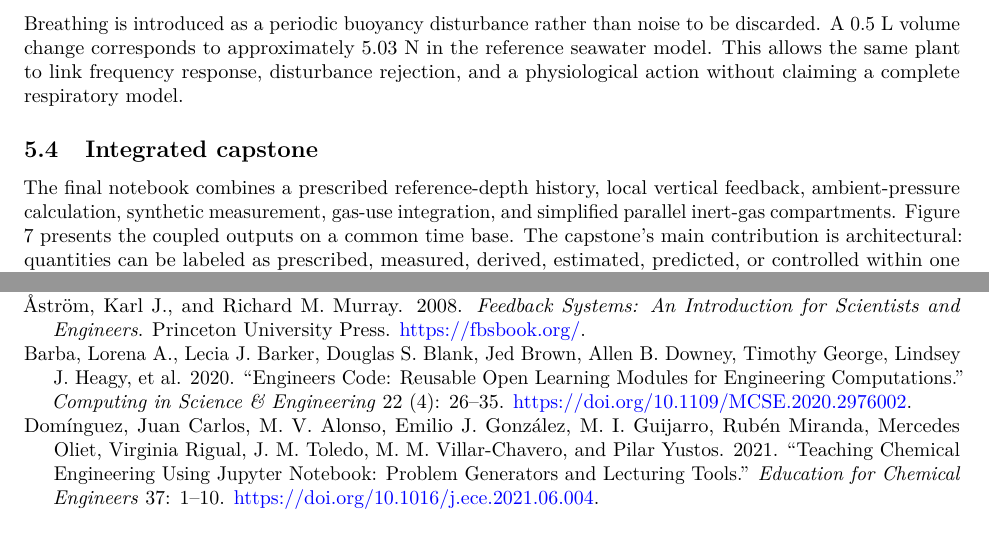
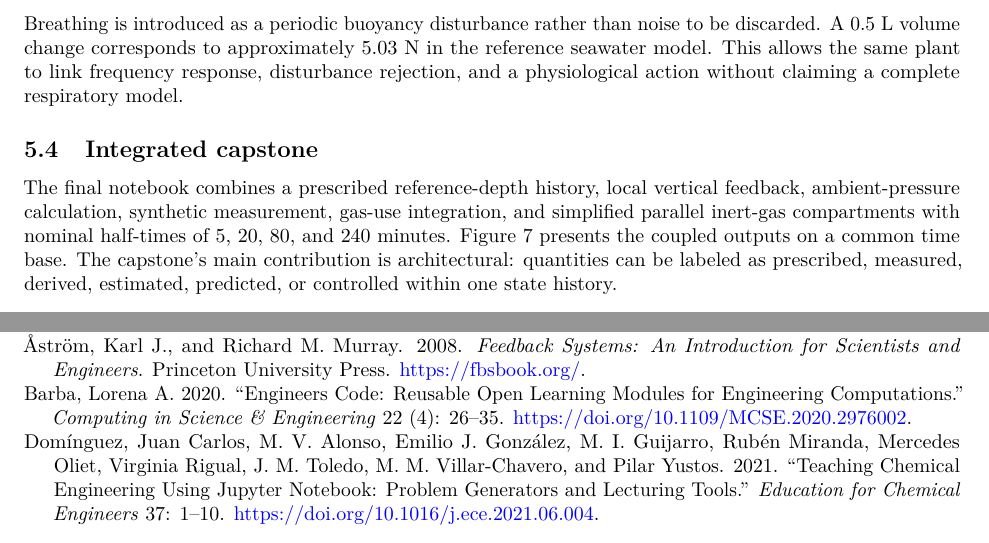
Before and after one commit to fcivardi/divelab, a LaTeX paper (paper/arxiv/main.tex): two parts of pages 7 and 11 of 12, joined at a grey line, cut so that both start at the same text. Compiled offline with pdfLaTeX.

Commit message:
Correct paper review findings

```diff
--- a/paper/arxiv/main.tex
+++ b/paper/arxiv/main.tex
@@ -554,11 +554,11 @@ physiological action without claiming a complete respiratory model.
 
 The final notebook combines a prescribed reference-depth history, local
 vertical feedback, ambient-pressure calculation, synthetic measurement,
-gas-use integration, and simplified parallel inert-gas compartments.
-Figure 7 presents the coupled outputs on a common time base. The
-capstone's main contribution is architectural: quantities can be labeled
-as prescribed, measured, derived, estimated, predicted, or controlled
-within one state history.
+gas-use integration, and simplified parallel inert-gas compartments with
+nominal half-times of 5, 20, 80, and 240 minutes. Figure 7 presents the
+coupled outputs on a common time base. The capstone's main contribution
+is architectural: quantities can be labeled as prescribed, measured,
+derived, estimated, predicted, or controlled within one state history.
 
 \begin{figure}
 \hypertarget{fig-capstone}{%
@@ -724,10 +723,9 @@ Introduction for Scientists and Engineers}. Princeton University Press.
 \url{https://fbsbook.org/}.
 
 \leavevmode\vadjust pre{\hypertarget{ref-barba2020}{}}%
-Barba, Lorena A., Lecia J. Barker, Douglas S. Blank, Jed Brown, Allen B.
-Downey, Timothy George, Lindsey J. Heagy, et al. 2020. {``Engineers
-Code: Reusable Open Learning Modules for Engineering Computations.''}
-\emph{Computing in Science \& Engineering} 22 (4): 26--35.
+Barba, Lorena A. 2020. {``Engineers Code: Reusable Open Learning Modules
+for Engineering Computations.''} \emph{Computing in Science \&
+Engineering} 22 (4): 26--35.
 \url{https://doi.org/10.1109/MCSE.2020.2976002}.
 
 \leavevmode\vadjust pre{\hypertarget{ref-dominguez2021}{}}%
```
Also changed, not shown: paper/arxiv/main.tex (29 more changed lines).
